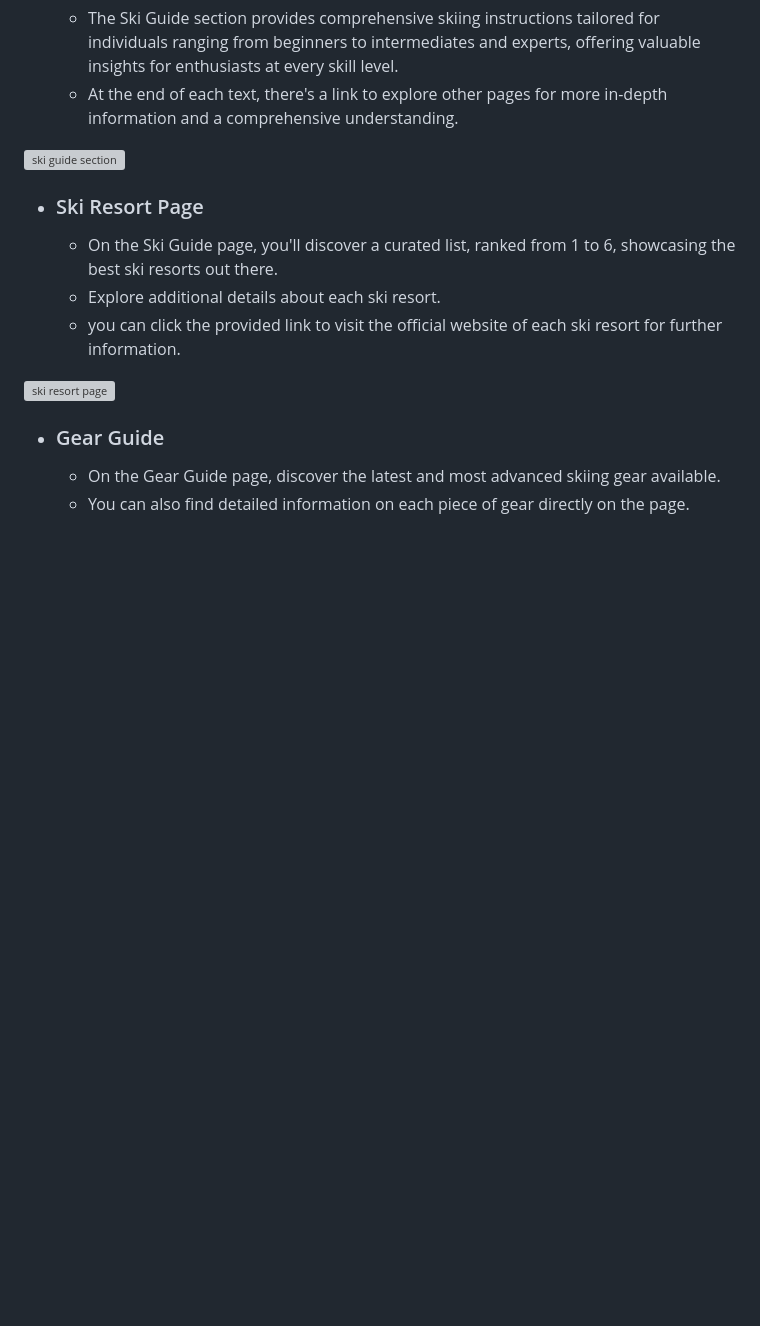
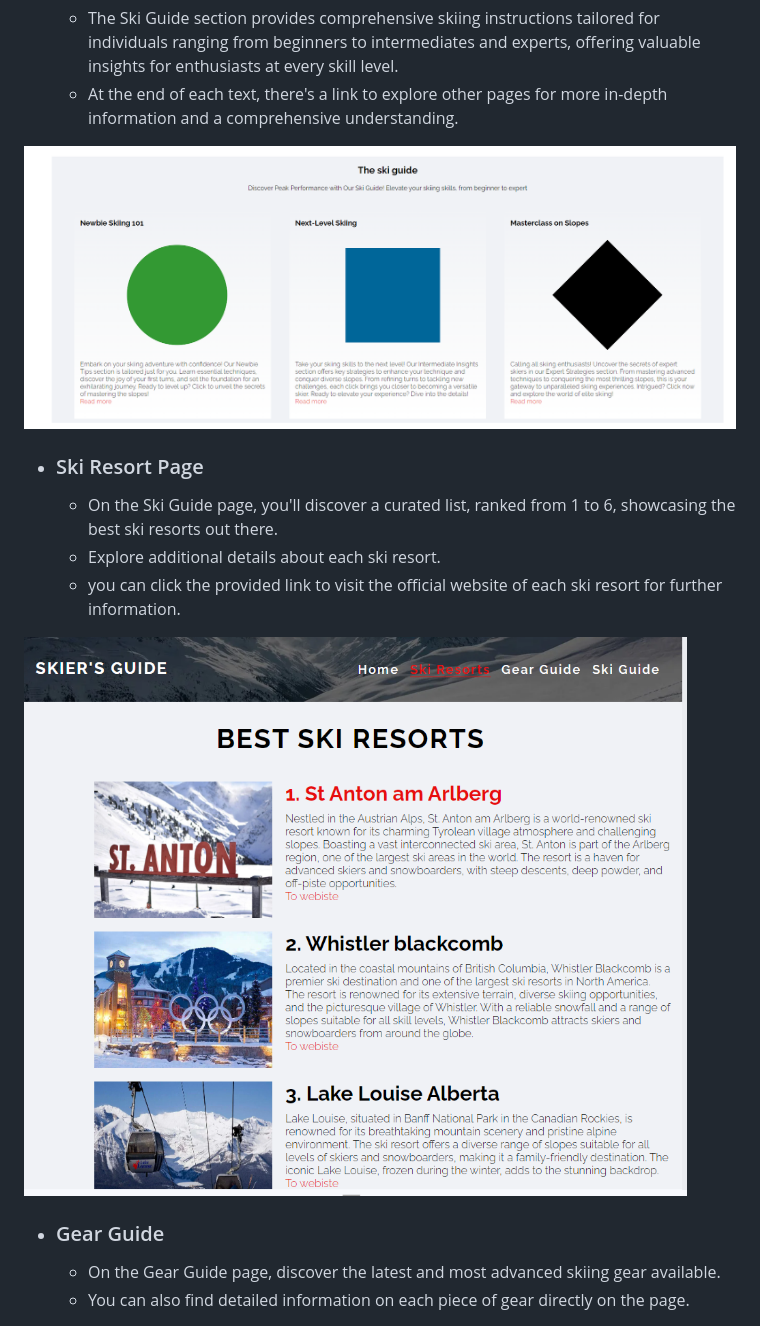
Before and after one commit to AntonEi/Skier-s-Guide, a Markdown page: README.md, the part around the change. GitHub-like rendering; pictures changed too: assets/images/resort-page.png (added), assets/images/ski-guide-seg.png (added); blank space fills up the shorter version; grey boxes are pictures that could not be loaded.

```diff
--- a/README.md
+++ b/README.md
@@ -78,14 +78,14 @@ The Raleway font is the main font used throughout the whole website. This font w
   - The Ski Guide section provides comprehensive skiing instructions tailored for individuals ranging from beginners to intermediates and experts, offering valuable insights for enthusiasts at every skill level.
   - At the end of each text, there's a link to explore other pages for more in-depth information and a comprehensive understanding.
 
-![ski guide section]()
+![ski guide section](assets/images/ski-guide-seg.png)
 
 - ### Ski Resort Page
   - On the Ski Guide page, you'll discover a curated list, ranked from 1 to 6, showcasing the best ski resorts out there.
   - Explore additional details about each ski resort.
   -  you can click the provided link to visit the official website of each ski resort for further information.
 
-![ski resort page]()
+![ski resort page](assets/images/resort-page.png)
 
 - ### Gear Guide
   - On the Gear Guide page, discover the latest and most advanced skiing gear available.
```
Also changed, not shown: 1 other file.
